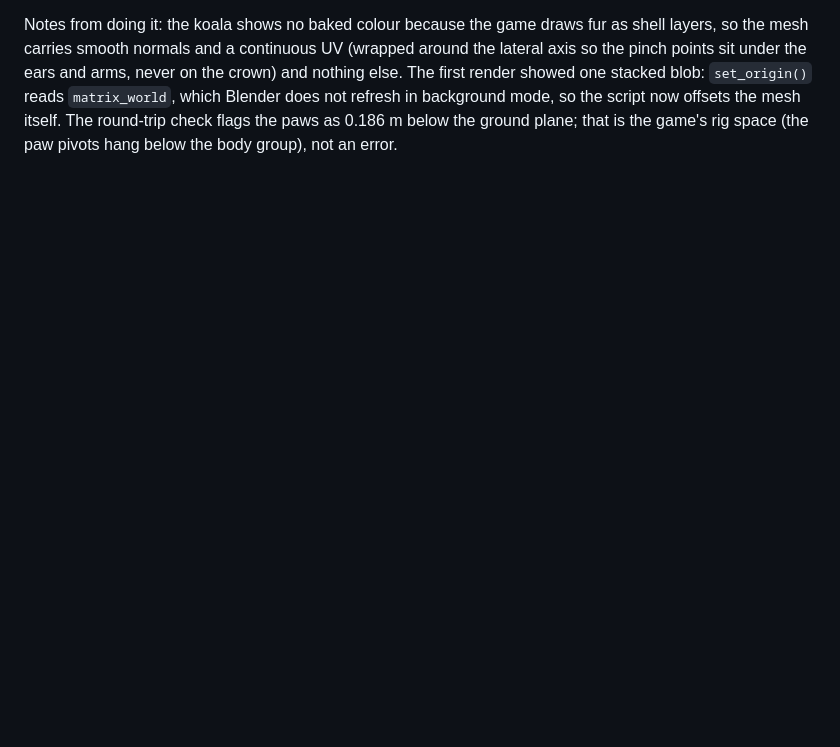
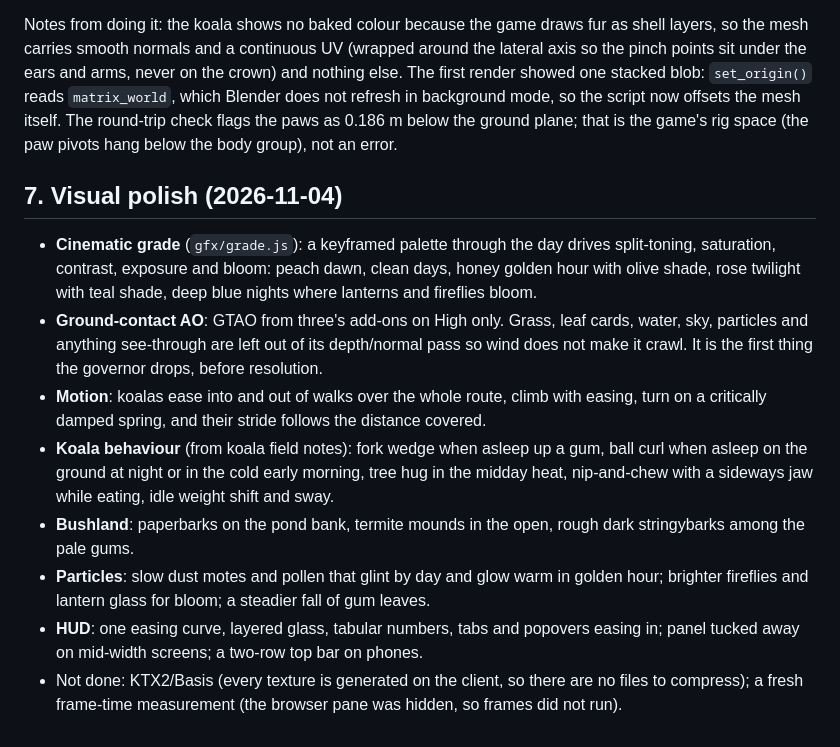
Before and after one commit to FaiGiJoon/Agentic-Ecosystematic-town., a Markdown page: docs/grove-graphics.md, the part around the change. Drawn GitHub-style; blank space fills up the shorter version.

Commit message:
Koala Grove: document the visual polish
Co-Authored-By: Claude Opus 5.5 <noreply@anthropic.com>

```diff
--- a/docs/grove-graphics.md
+++ b/docs/grove-graphics.md
@@ -139,3 +139,25 @@ under the ears and arms, never on the crown) and nothing else. The first render
 `set_origin()` reads `matrix_world`, which Blender does not refresh in background mode, so the script now
 offsets the mesh itself. The round-trip check flags the paws as 0.186 m below the ground plane; that is the
 game's rig space (the paw pivots hang below the body group), not an error.
+
+## 7. Visual polish (2026-11-04)
+
+- **Cinematic grade** (`gfx/grade.js`): a keyframed palette through the day drives split-toning,
+  saturation, contrast, exposure and bloom: peach dawn, clean days, honey golden hour with olive
+  shade, rose twilight with teal shade, deep blue nights where lanterns and fireflies bloom.
+- **Ground-contact AO**: GTAO from three's add-ons on High only. Grass, leaf cards, water, sky,
+  particles and anything see-through are left out of its depth/normal pass so wind does not make
+  it crawl. It is the first thing the governor drops, before resolution.
+- **Motion**: koalas ease into and out of walks over the whole route, climb with easing, turn
+  on a critically damped spring, and their stride follows the distance covered.
+- **Koala behaviour** (from koala field notes): fork wedge when asleep up a gum, ball curl when
+  asleep on the ground at night or in the cold early morning, tree hug in the midday heat,
+  nip-and-chew with a sideways jaw while eating, idle weight shift and sway.
+- **Bushland**: paperbarks on the pond bank, termite mounds in the open, rough dark stringybarks
+  among the pale gums.
+- **Particles**: slow dust motes and pollen that glint by day and glow warm in golden hour;
+  brighter fireflies and lantern glass for bloom; a steadier fall of gum leaves.
+- **HUD**: one easing curve, layered glass, tabular numbers, tabs and popovers easing in; panel
+  tucked away on mid-width screens; a two-row top bar on phones.
+- Not done: KTX2/Basis (every texture is generated on the client, so there are no files to
+  compress); a fresh frame-time measurement (the browser pane was hidden, so frames did not run).
```
